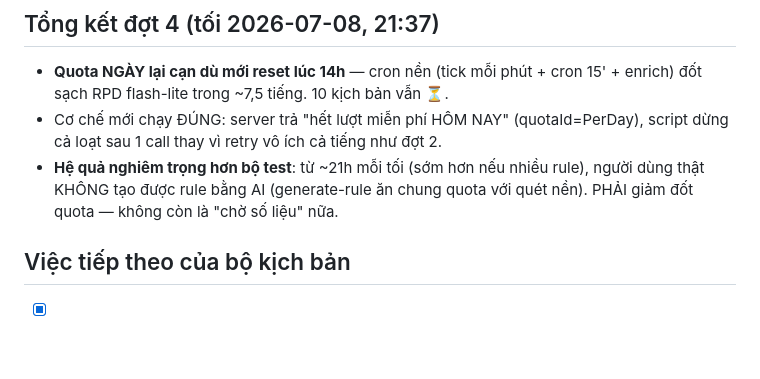
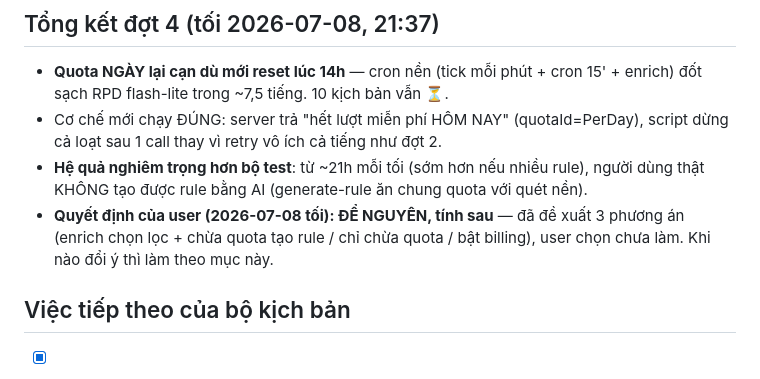
Before and after one commit to hiep1607/ai-notifier, a Markdown page: KICH_BAN_TEST.md, the part around the change. Drawn GitHub-style; blank space fills up the shorter version.

Commit message:
KICH_BAN_TEST: user chot de nguyen quota, tinh sau
Co-Authored-By: Claude Fable 5 <noreply@anthropic.com>

```diff
--- a/KICH_BAN_TEST.md
+++ b/KICH_BAN_TEST.md
@@ -91,7 +91,8 @@
 ## Tổng kết đợt 4 (tối 2026-07-08, 21:37)
 - **Quota NGÀY lại cạn dù mới reset lúc 14h** — cron nền (tick mỗi phút + cron 15' + enrich) đốt sạch RPD flash-lite trong ~7,5 tiếng. 10 kịch bản vẫn ⏳.
 - Cơ chế mới chạy ĐÚNG: server trả "hết lượt miễn phí HÔM NAY" (quotaId=PerDay), script dừng cả loạt sau 1 call thay vì retry vô ích cả tiếng như đợt 2.
-- **Hệ quả nghiêm trọng hơn bộ test**: từ ~21h mỗi tối (sớm hơn nếu nhiều rule), người dùng thật KHÔNG tạo được rule bằng AI (generate-rule ăn chung quota với quét nền). PHẢI giảm đốt quota — không còn là "chờ số liệu" nữa.
+- **Hệ quả nghiêm trọng hơn bộ test**: từ ~21h mỗi tối (sớm hơn nếu nhiều rule), người dùng thật KHÔNG tạo được rule bằng AI (generate-rule ăn chung quota với quét nền).
+- **Quyết định của user (2026-07-08 tối): ĐỂ NGUYÊN, tính sau** — đã đề xuất 3 phương án (enrich chọn lọc + chừa quota tạo rule / chỉ chừa quota / bật billing), user chọn chưa làm. Khi nào đổi ý thì làm theo mục này.
 
 ## Việc tiếp theo của bộ kịch bản
 - [x] Chạy lại đợt 2 (đêm 07/07→08): thêm 3 kết quả, 11 kịch bản còn lại kẹt quota NGÀY.
```
